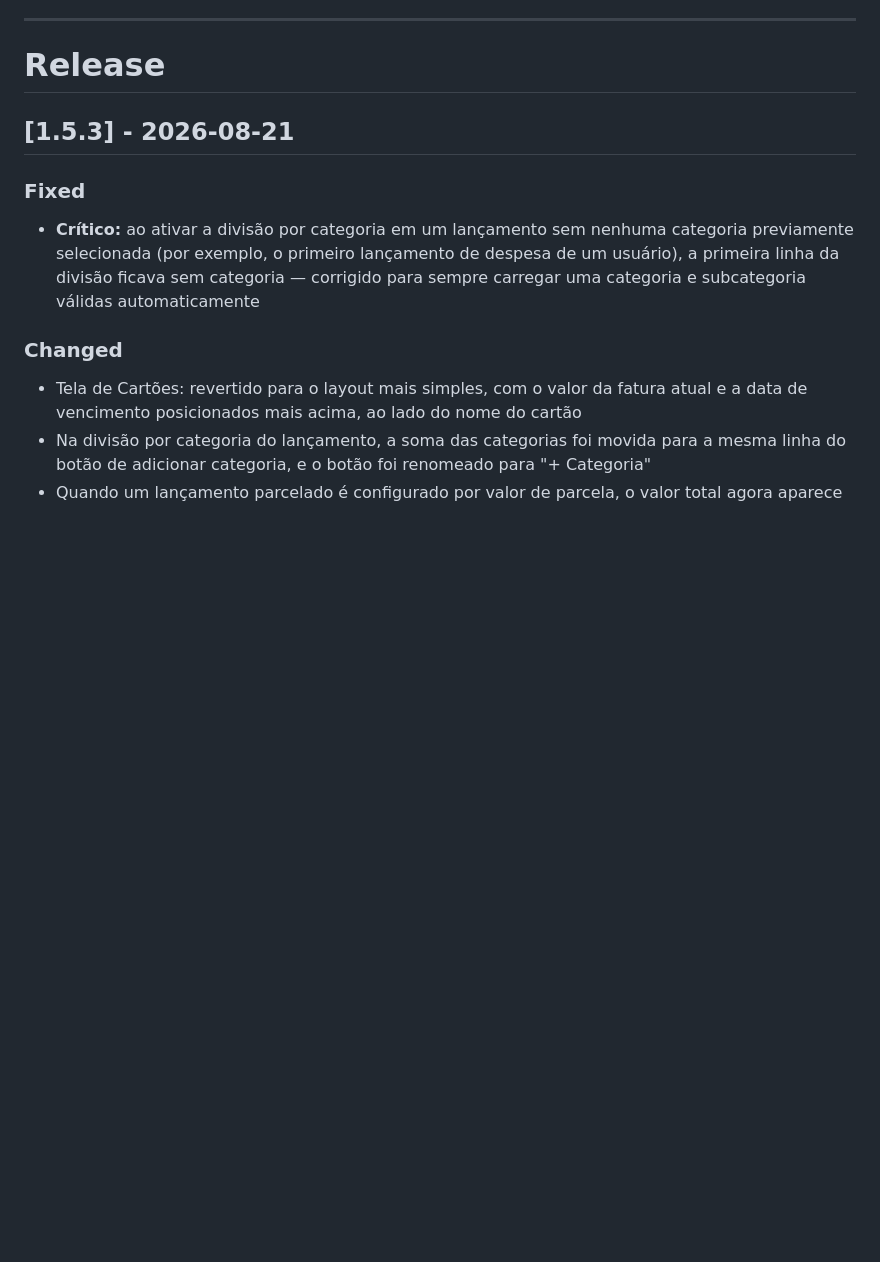
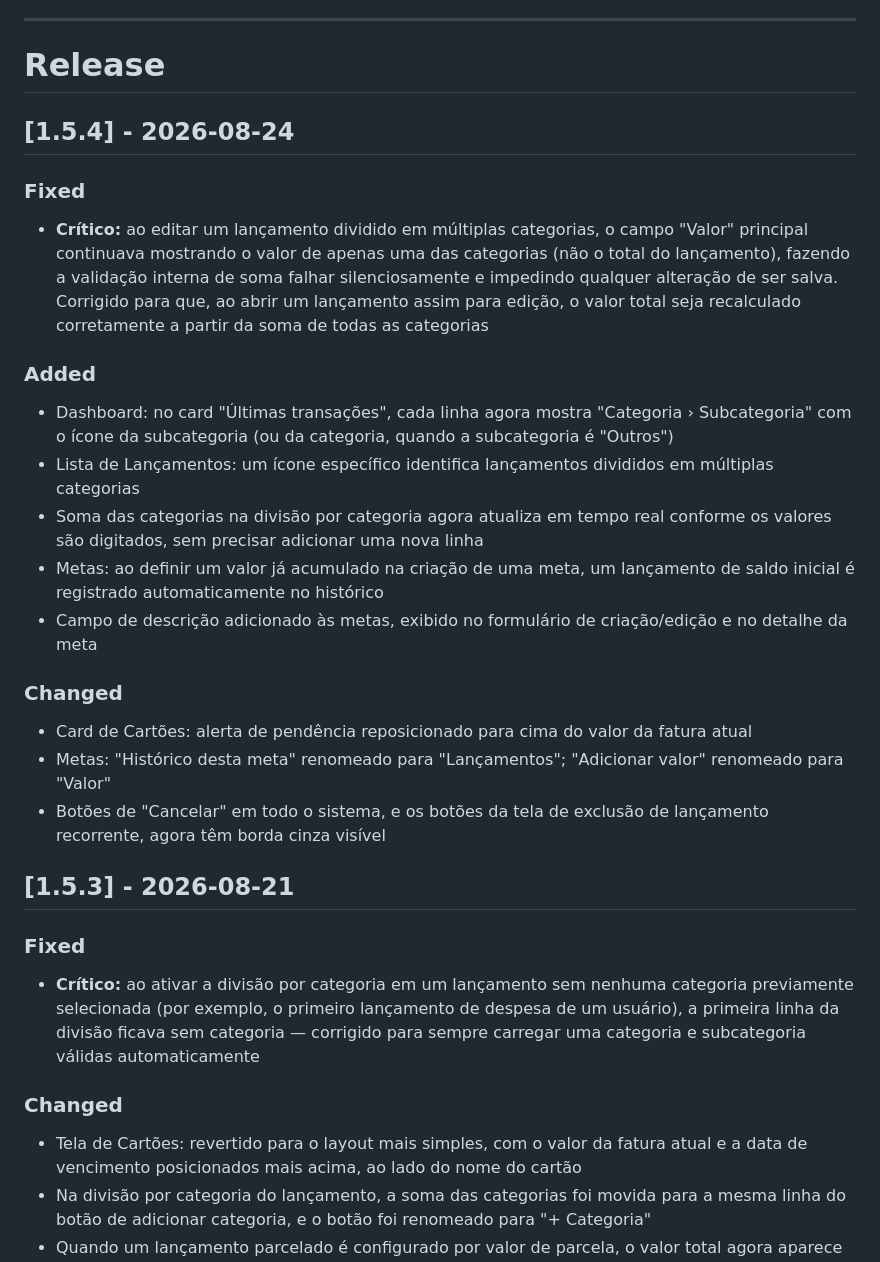
Before and after one commit to douglassoliveira251/Dolfin, a Markdown page: CHANGELOG.md, the part around the change. GitHub-like rendering; blank space fills up the shorter version.

Commit message:
## [1.5.4] - 2026-08-24

```diff
--- a/CHANGELOG.md
+++ b/CHANGELOG.md
@@ -17,6 +17,23 @@ Formato baseado em [Keep a Changelog](https://keepachangelog.com/pt-BR/1.0.0/).
 ---
 
 # Release
+
+## [1.5.4] - 2026-08-24
+
+### Fixed
+- **Crítico:** ao editar um lançamento dividido em múltiplas categorias, o campo "Valor" principal continuava mostrando o valor de apenas uma das categorias (não o total do lançamento), fazendo a validação interna de soma falhar silenciosamente e impedindo qualquer alteração de ser salva. Corrigido para que, ao abrir um lançamento assim para edição, o valor total seja recalculado corretamente a partir da soma de todas as categorias
+
+### Added
+- Dashboard: no card "Últimas transações", cada linha agora mostra "Categoria › Subcategoria" com o ícone da subcategoria (ou da categoria, quando a subcategoria é "Outros")
+- Lista de Lançamentos: um ícone específico identifica lançamentos divididos em múltiplas categorias
+- Soma das categorias na divisão por categoria agora atualiza em tempo real conforme os valores são digitados, sem precisar adicionar uma nova linha
+- Metas: ao definir um valor já acumulado na criação de uma meta, um lançamento de saldo inicial é registrado automaticamente no histórico
+- Campo de descrição adicionado às metas, exibido no formulário de criação/edição e no detalhe da meta
+
+### Changed
+- Card de Cartões: alerta de pendência reposicionado para cima do valor da fatura atual
+- Metas: "Histórico desta meta" renomeado para "Lançamentos"; "Adicionar valor" renomeado para "Valor"
+- Botões de "Cancelar" em todo o sistema, e os botões da tela de exclusão de lançamento recorrente, agora têm borda cinza visível
 
 ## [1.5.3] - 2026-08-21
 
```
